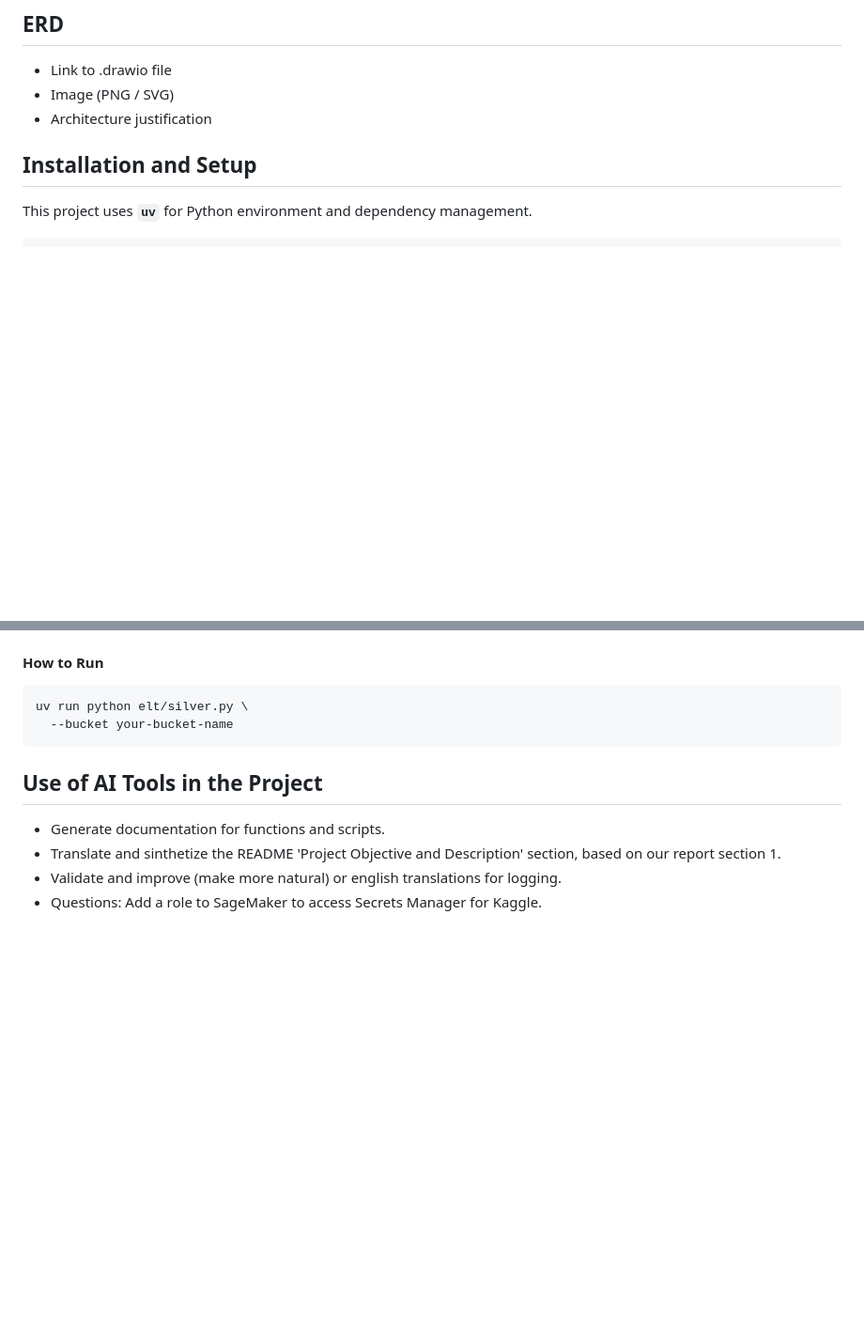
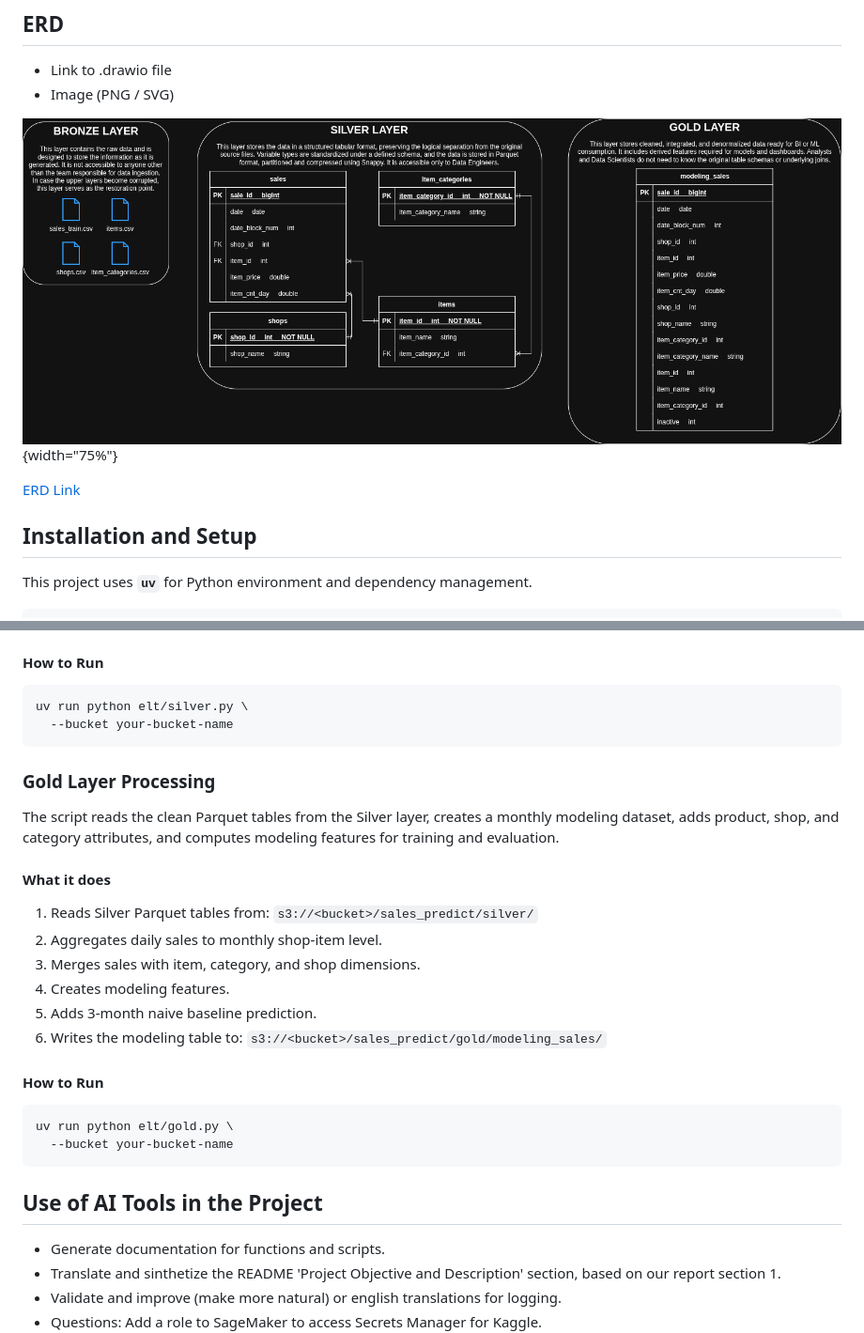
Before and after one commit to karlanalytik/1c-company-predictor, a Markdown page: README.md, 2 parts joined by grey strips. Shown: that part at 94% size. GitHub-like rendering; pictures changed too: docs/diagrams/ERD_1cCompany.png (added); blank space fills up the shorter version.

Commit message:
docs: add gold documentation and ERD

````diff
--- a/README.md
+++ b/README.md
@@ -78,7 +78,11 @@ en el README deben poder defender por qué cada uno está ahí.
 ## ERD
 - Link to .drawio file
 - Image (PNG / SVG)
-- Architecture justification
+
+![ERD](docs/diagrams/ERD_1cCompany.png){width="75%"}
+
+[ERD Link](https://drive.google.com/file/d/1AD8gMyTQiBvfQw9bfuljlbslZcRxYDkO/view?usp=sharing)
+
 
 ## Installation and Setup
 
@@ -128,6 +132,26 @@ uv run python elt/silver.py \
   --bucket your-bucket-name
 ```
 
+### Gold Layer Processing
+
+The script reads the clean Parquet tables from the Silver layer, creates a monthly modeling dataset, adds product, shop, and category attributes, and computes modeling features for training and evaluation.
+
+#### What it does
+
+1. Reads Silver Parquet tables from: `s3://<bucket>/sales_predict/silver/`
+2. Aggregates daily sales to monthly shop-item level.
+3. Merges sales with item, category, and shop dimensions.
+4. Creates modeling features.
+5. Adds 3-month naive baseline prediction.
+6. Writes the modeling table to: `s3://<bucket>/sales_predict/gold/modeling_sales/`
+
+#### How to Run
+
+```bash
+uv run python elt/gold.py \
+  --bucket your-bucket-name
+```
+
 ## Use of AI Tools in the Project
 
 - Generate documentation for functions and scripts.
````
Also changed, not shown: docs/diagrams/ERD_silver.drawio.png (deleted).
